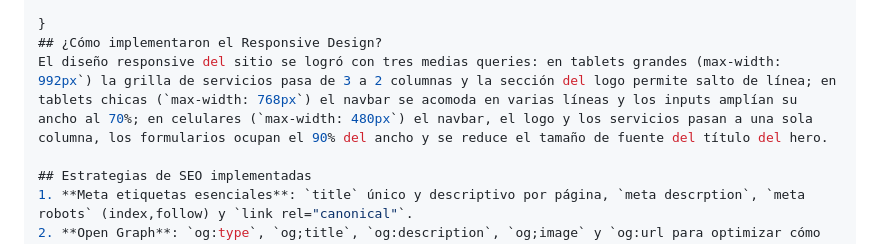
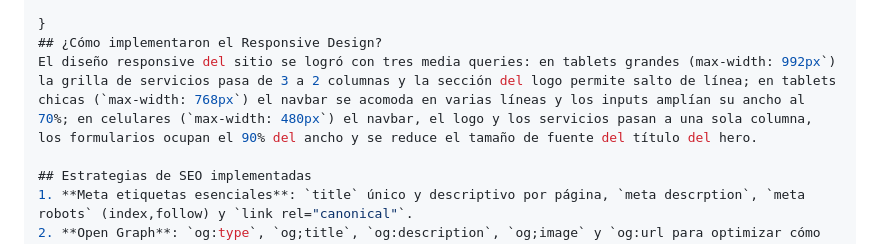
Before and after one commit to TobiasMolinaaDEV/TFI-Proyecto, a Markdown page: README.MD, the part around the change. GitHub-like rendering.

```diff
--- a/README.MD
+++ b/README.MD
@@ -40,7 +40,7 @@ Se centralizaron los colores utilizados en todo el sitio mediante variables CSS,
 
 }
 ## ¿Cómo implementaron el Responsive Design?
-El diseño responsive del sitio se logró con tres medias queries: en tablets grandes (max-width: 992px`) la grilla de servicios pasa de 3 a 2 columnas y la sección del logo permite salto de línea; en tablets chicas (`max-width: 768px`) el navbar se acomoda en varias líneas y los inputs amplían su ancho al 70%; en celulares (`max-width: 480px`) el navbar, el logo y los servicios pasan a una sola columna, los formularios ocupan el 90% del ancho y se reduce el tamaño de fuente del título del hero.
+El diseño responsive del sitio se logró con tres media queries: en tablets grandes (max-width: 992px`) la grilla de servicios pasa de 3 a 2 columnas y la sección del logo permite salto de línea; en tablets chicas (`max-width: 768px`) el navbar se acomoda en varias líneas y los inputs amplían su ancho al 70%; en celulares (`max-width: 480px`) el navbar, el logo y los servicios pasan a una sola columna, los formularios ocupan el 90% del ancho y se reduce el tamaño de fuente del título del hero.
 
 ## Estrategias de SEO implementadas
 1. **Meta etiquetas esenciales**: `title` único y descriptivo por página, `meta descrption`, `meta robots` (index,follow) y `link rel="canonical"`.
```
